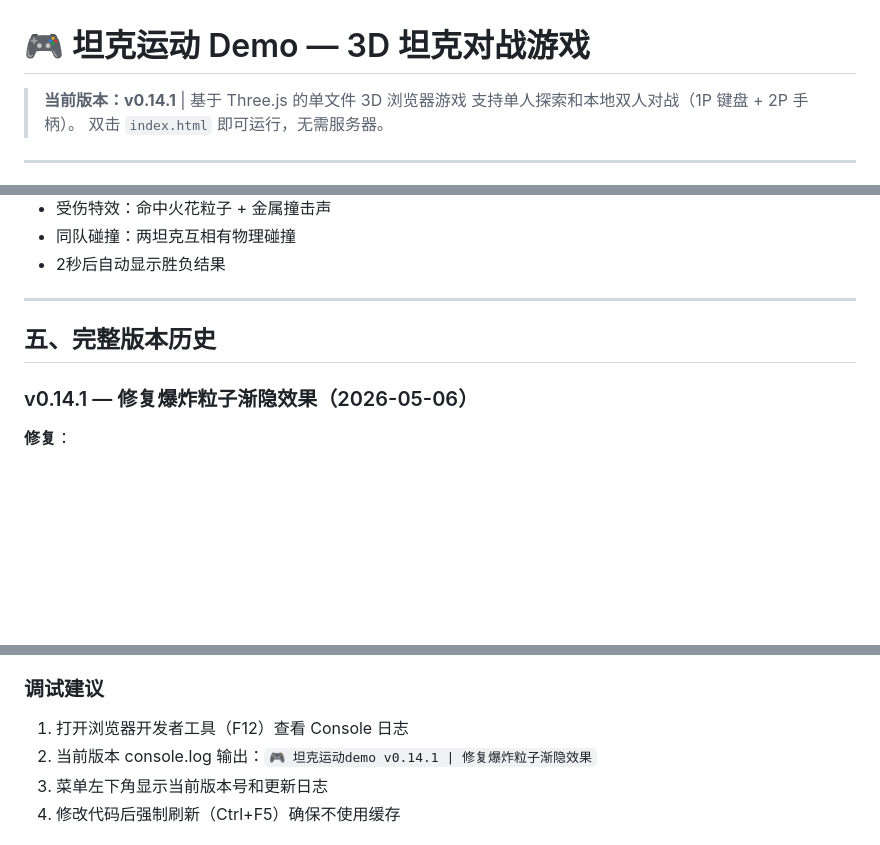
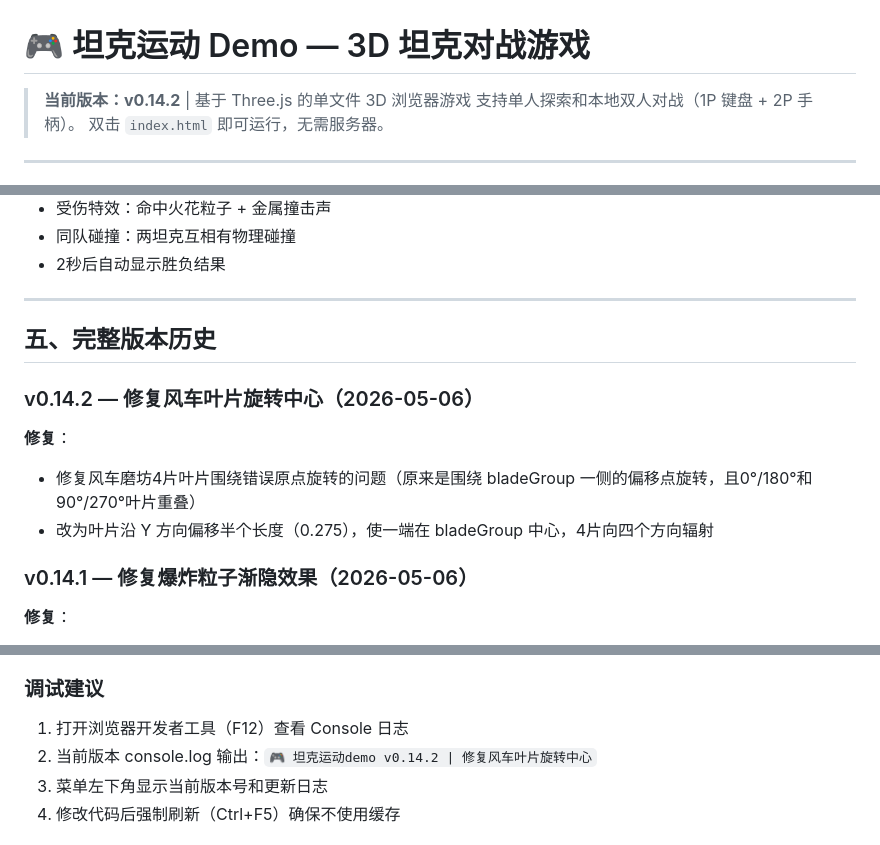
Before and after one commit to hpmax9696/tank_demo, a Markdown page: README.md, 3 parts joined by grey strips. GitHub-like rendering; blank space fills up the shorter version.

Commit message:
v0.14.2: 更新README版本记录

```diff
--- a/README.md
+++ b/README.md
@@ -1,6 +1,6 @@
 # 🎮 坦克运动 Demo — 3D 坦克对战游戏
 
-> **当前版本：v0.14.1** | 基于 Three.js 的单文件 3D 浏览器游戏
+> **当前版本：v0.14.2** | 基于 Three.js 的单文件 3D 浏览器游戏
 > 支持单人探索和本地双人对战（1P 键盘 + 2P 手柄）。
 > 双击 `index.html` 即可运行，无需服务器。
 
@@ -208,6 +208,11 @@ fireSmokeParticles.js:
 
 ## 五、完整版本历史
 
+### v0.14.2 — 修复风车叶片旋转中心（2026-05-06）
+**修复**：
+- 修复风车磨坊4片叶片围绕错误原点旋转的问题（原来是围绕 bladeGroup 一侧的偏移点旋转，且0°/180°和90°/270°叶片重叠）
+- 改为叶片沿 Y 方向偏移半个长度（0.275），使一端在 bladeGroup 中心，4片向四个方向辐射
+
 ### v0.14.1 — 修复爆炸粒子渐隐效果（2026-05-06）
 **修复**：
 - 修复爆炸粒子停顿卡住后突然消失的问题，粒子现在持续扩散直到完全消失
@@ -338,7 +343,7 @@ fireSmokeParticles.js:
 
 ### 调试建议
 1. 打开浏览器开发者工具（F12）查看 Console 日志
-2. 当前版本 console.log 输出：`🎮 坦克运动demo v0.14.1 | 修复爆炸粒子渐隐效果`
+2. 当前版本 console.log 输出：`🎮 坦克运动demo v0.14.2 | 修复风车叶片旋转中心`
 3. 菜单左下角显示当前版本号和更新日志
 4. 修改代码后强制刷新（Ctrl+F5）确保不使用缓存
 
```
